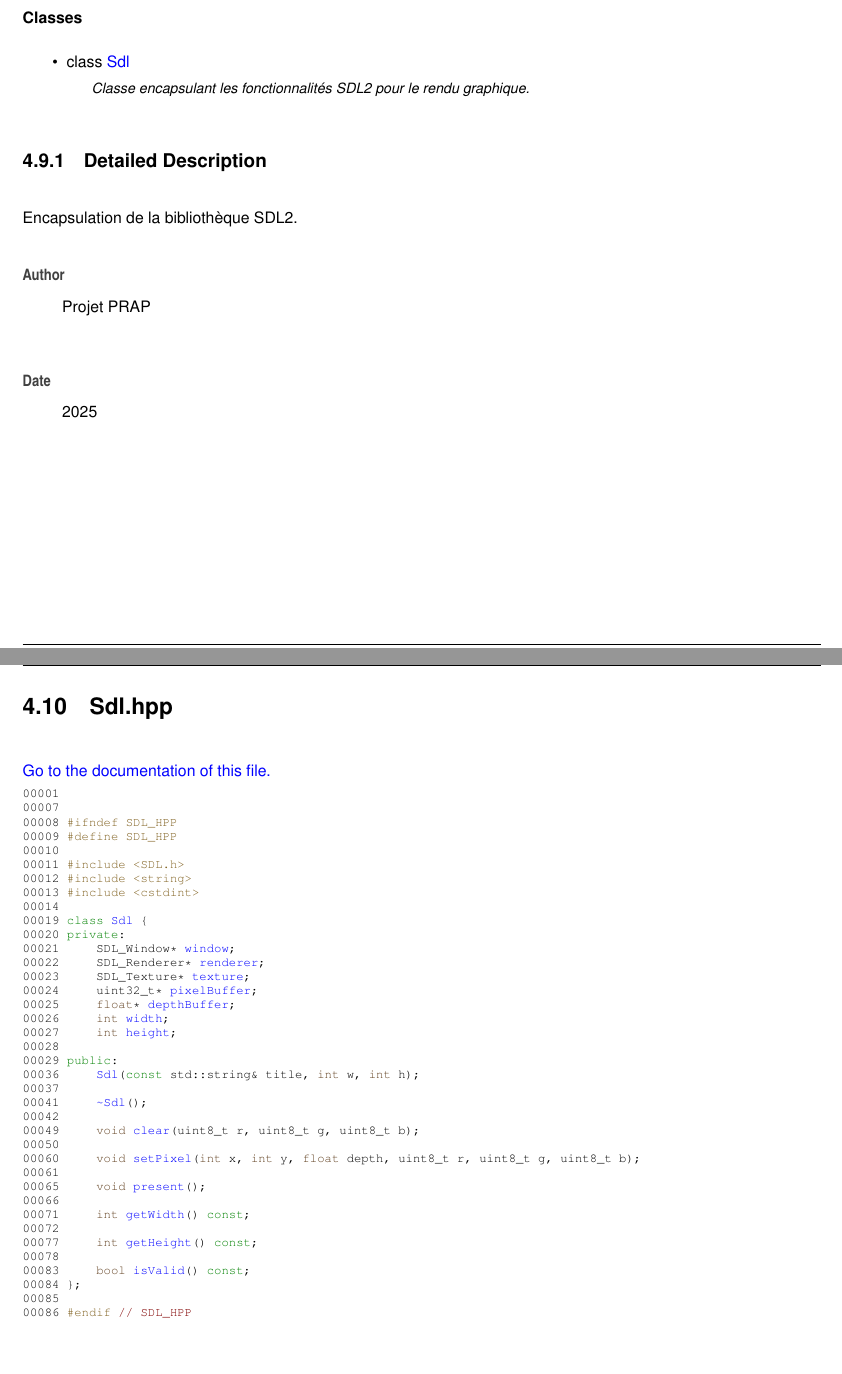
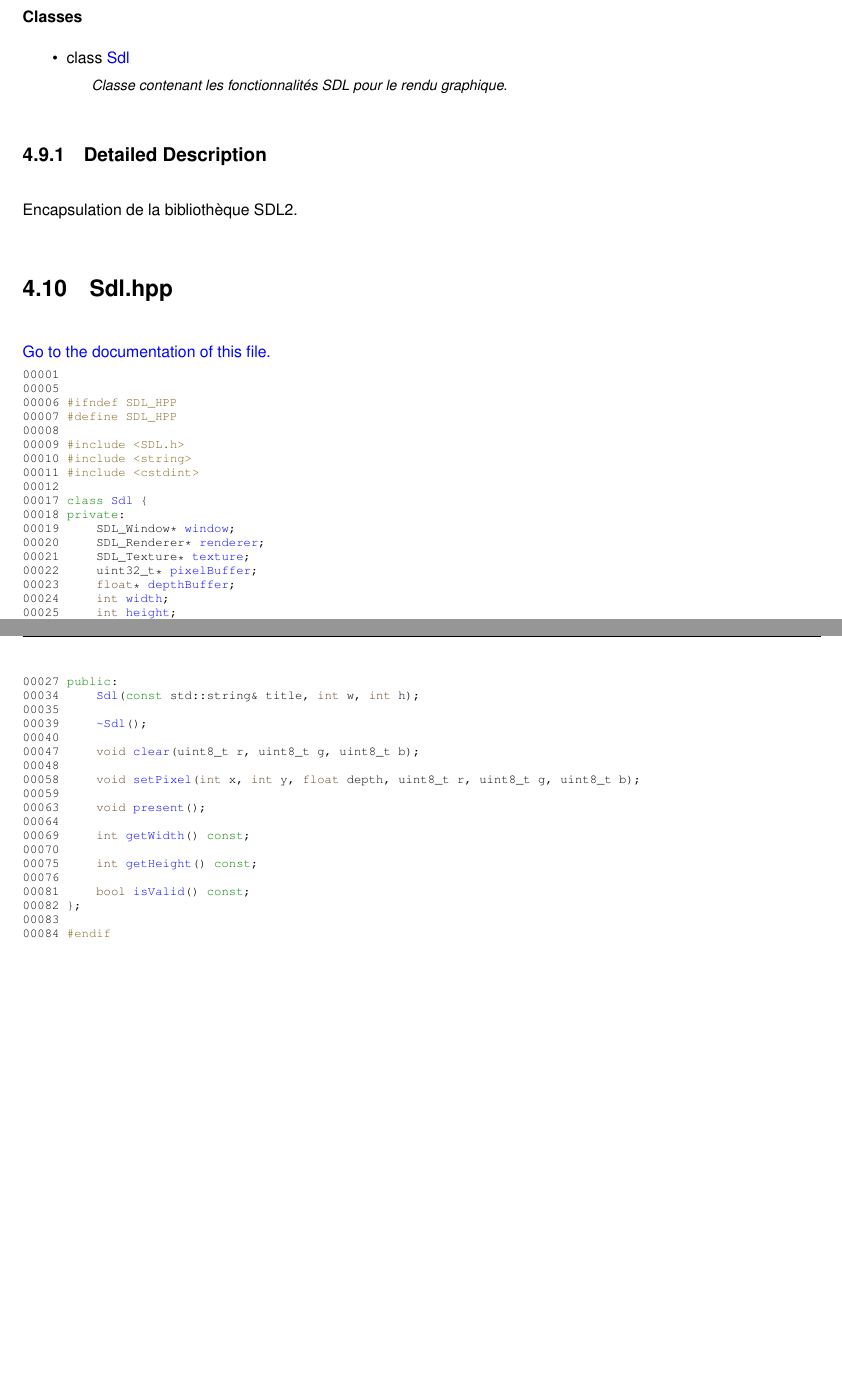
Before and after one commit to Scoo0ps/Projet-Moteur-3d, a LaTeX book (doc/latex/refman.tex, which reads doc/latex/_sdl_8hpp.tex, doc/latex/_sdl_8hpp_source.tex): two parts of pages 48 and 49 of 53, joined at a grey line, cut so that both start at the same text, the shorter picture padded with empty space. Compiled offline with pdfLaTeX.

Commit message:
Changes made

```diff
--- a/doc/latex/_sdl_8hpp.tex
+++ b/doc/latex/_sdl_8hpp.tex
@@ -12,15 +12,8 @@
 \begin{DoxyCompactItemize}
 \item
 class \mbox{\hyperlink{class_sdl}{Sdl}}
-\begin{DoxyCompactList}\small\item\em Classe encapsulant les fonctionnalités SDL2 pour le rendu graphique. \end{DoxyCompactList}\end{DoxyCompactItemize}
+\begin{DoxyCompactList}\small\item\em Classe contenant les fonctionnalités SDL pour le rendu graphique. \end{DoxyCompactList}\end{DoxyCompactItemize}
 
 
 \doxysubsection{Detailed Description}
 Encapsulation de la bibliothèque SDL2.
-
-\begin{DoxyAuthor}{Author}
-Projet PRAP
-\end{DoxyAuthor}
-\begin{DoxyDate}{Date}
-2025
-\end{DoxyDate}
--- a/doc/latex/_sdl_8hpp_source.tex
+++ b/doc/latex/_sdl_8hpp_source.tex
@@ -2,42 +2,42 @@
 \hypertarget{_sdl_8hpp_source}{}\label{_sdl_8hpp_source}\mbox{\hyperlink{_sdl_8hpp}{Go to the documentation of this file.}}
 \begin{DoxyCode}{0}
 \DoxyCodeLine{00001\ }
-\DoxyCodeLine{00007\ }
-\DoxyCodeLine{00008\ \textcolor{preprocessor}{\#ifndef\ SDL\_HPP}}
-\DoxyCodeLine{00009\ \textcolor{preprocessor}{\#define\ SDL\_HPP}}
-\DoxyCodeLine{00010\ }
-\DoxyCodeLine{00011\ \textcolor{preprocessor}{\#include\ <SDL.h>}}
-\DoxyCodeLine{00012\ \textcolor{preprocessor}{\#include\ <string>}}
-\DoxyCodeLine{00013\ \textcolor{preprocessor}{\#include\ <cstdint>}}
-\DoxyCodeLine{00014\ }
-\DoxyCodeLine{00019\ \textcolor{keyword}{class\ }\mbox{\hyperlink{class_sdl_a1e6d3dfcf4bb1051b9dfa77f859ec801}{Sdl}}\ \{}
-\DoxyCodeLine{00020\ \textcolor{keyword}{private}:}
-\DoxyCodeLine{00021\ \ \ \ \ SDL\_Window*\ \mbox{\hyperlink{class_sdl_a2d2ea5eff56026bfd5e60fd861a3cc03}{window}};\ \ \ \ \ \ \ }
-\DoxyCodeLine{00022\ \ \ \ \ SDL\_Renderer*\ \mbox{\hyperlink{class_sdl_a355c7250c9cca8a1064ca12184db89ae}{renderer}};\ \ \ }
-\DoxyCodeLine{00023\ \ \ \ \ SDL\_Texture*\ \mbox{\hyperlink{class_sdl_a03d522bd385ca577dca02103e95470f9}{texture}};\ \ \ \ \ }
-\DoxyCodeLine{00024\ \ \ \ \ uint32\_t*\ \mbox{\hyperlink{class_sdl_a8a60ad16fe2fe604047259fc376a61d5}{pixelBuffer}};\ \ \ \ }
-\DoxyCodeLine{00025\ \ \ \ \ \textcolor{keywordtype}{float}*\ \mbox{\hyperlink{class_sdl_a8ccdda7cdeb44d7bfd373cb98f15a008}{depthBuffer}};\ \ \ \ \ \ \ }
-\DoxyCodeLine{00026\ \ \ \ \ \textcolor{keywordtype}{int}\ \mbox{\hyperlink{class_sdl_a4988037f9db1f127f2761af8b8bba4f6}{width}};\ \ \ \ \ \ \ \ \ \ \ \ \ \ \ \ }
-\DoxyCodeLine{00027\ \ \ \ \ \textcolor{keywordtype}{int}\ \mbox{\hyperlink{class_sdl_a74408c328f1c353e6bd85d7410811c68}{height}};\ \ \ \ \ \ \ \ \ \ \ \ \ \ \ }
-\DoxyCodeLine{00028\ }
-\DoxyCodeLine{00029\ \textcolor{keyword}{public}:}
-\DoxyCodeLine{00036\ \ \ \ \ \mbox{\hyperlink{class_sdl_a1e6d3dfcf4bb1051b9dfa77f859ec801}{Sdl}}(\textcolor{keyword}{const}\ std::string\&\ title,\ \textcolor{keywordtype}{int}\ w,\ \textcolor{keywordtype}{int}\ h);}
-\DoxyCodeLine{00037\ }
-\DoxyCodeLine{00041\ \ \ \ \ \mbox{\hyperlink{class_sdl_a855bbadc37c0f1e224fb1c8c1ab579d4}{\string~Sdl}}();}
-\DoxyCodeLine{00042\ }
-\DoxyCodeLine{00049\ \ \ \ \ \textcolor{keywordtype}{void}\ \mbox{\hyperlink{class_sdl_a288af96a1b73cf004228187fbbcafea2}{clear}}(uint8\_t\ r,\ uint8\_t\ g,\ uint8\_t\ b);}
-\DoxyCodeLine{00050\ }
-\DoxyCodeLine{00060\ \ \ \ \ \textcolor{keywordtype}{void}\ \mbox{\hyperlink{class_sdl_a87d81995e83eadcb9c618ddf12d985d2}{setPixel}}(\textcolor{keywordtype}{int}\ x,\ \textcolor{keywordtype}{int}\ y,\ \textcolor{keywordtype}{float}\ depth,\ uint8\_t\ r,\ uint8\_t\ g,\ uint8\_t\ b);}
-\DoxyCodeLine{00061\ }
-\DoxyCodeLine{00065\ \ \ \ \ \textcolor{keywordtype}{void}\ \mbox{\hyperlink{class_sdl_ac68afff4d03b27359c2958534ef52a43}{present}}();}
-\DoxyCodeLine{00066\ }
-\DoxyCodeLine{00071\ \ \ \ \ \textcolor{keywordtype}{int}\ \mbox{\hyperlink{class_sdl_a6b816ae01604002abb75a874d1c97d8a}{getWidth}}()\ \textcolor{keyword}{const};}
-\DoxyCodeLine{00072\ }
-\DoxyCodeLine{00077\ \ \ \ \ \textcolor{keywordtype}{int}\ \mbox{\hyperlink{class_sdl_ad51292e8065e88bbe37596a0e11b50d2}{getHeight}}()\ \textcolor{keyword}{const};}
-\DoxyCodeLine{00078\ }
-\DoxyCodeLine{00083\ \ \ \ \ \textcolor{keywordtype}{bool}\ \mbox{\hyperlink{class_sdl_a30e3084687e5cf1b996b7e573fc93519}{isValid}}()\ \textcolor{keyword}{const};}
-\DoxyCodeLine{00084\ \};}
-\DoxyCodeLine{00085\ }
-\DoxyCodeLine{00086\ \textcolor{preprocessor}{\#endif\ }\textcolor{comment}{//\ SDL\_HPP}}
+\DoxyCodeLine{00005\ }
+\DoxyCodeLine{00006\ \textcolor{preprocessor}{\#ifndef\ SDL\_HPP}}
+\DoxyCodeLine{00007\ \textcolor{preprocessor}{\#define\ SDL\_HPP}}
+\DoxyCodeLine{00008\ }
+\DoxyCodeLine{00009\ \textcolor{preprocessor}{\#include\ <SDL.h>}}
+\DoxyCodeLine{00010\ \textcolor{preprocessor}{\#include\ <string>}}
+\DoxyCodeLine{00011\ \textcolor{preprocessor}{\#include\ <cstdint>}}
+\DoxyCodeLine{00012\ }
+\DoxyCodeLine{00017\ \textcolor{keyword}{class\ }\mbox{\hyperlink{class_sdl_a1e6d3dfcf4bb1051b9dfa77f859ec801}{Sdl}}\ \{}
+\DoxyCodeLine{00018\ \textcolor{keyword}{private}:}
+\DoxyCodeLine{00019\ \ \ \ \ SDL\_Window*\ \mbox{\hyperlink{class_sdl_a2d2ea5eff56026bfd5e60fd861a3cc03}{window}};\ }
+\DoxyCodeLine{00020\ \ \ \ \ SDL\_Renderer*\ \mbox{\hyperlink{class_sdl_a355c7250c9cca8a1064ca12184db89ae}{renderer}};\ }
+\DoxyCodeLine{00021\ \ \ \ \ SDL\_Texture*\ \mbox{\hyperlink{class_sdl_a03d522bd385ca577dca02103e95470f9}{texture}};\ }
+\DoxyCodeLine{00022\ \ \ \ \ uint32\_t*\ \mbox{\hyperlink{class_sdl_a8a60ad16fe2fe604047259fc376a61d5}{pixelBuffer}};\ }
+\DoxyCodeLine{00023\ \ \ \ \ \textcolor{keywordtype}{float}*\ \mbox{\hyperlink{class_sdl_a8ccdda7cdeb44d7bfd373cb98f15a008}{depthBuffer}};\ }
+\DoxyCodeLine{00024\ \ \ \ \ \textcolor{keywordtype}{int}\ \mbox{\hyperlink{class_sdl_a4988037f9db1f127f2761af8b8bba4f6}{width}};\ }
+\DoxyCodeLine{00025\ \ \ \ \ \textcolor{keywordtype}{int}\ \mbox{\hyperlink{class_sdl_a74408c328f1c353e6bd85d7410811c68}{height}};\ }
+\DoxyCodeLine{00026\ }
+\DoxyCodeLine{00027\ \textcolor{keyword}{public}:}
+\DoxyCodeLine{00034\ \ \ \ \ \mbox{\hyperlink{class_sdl_a1e6d3dfcf4bb1051b9dfa77f859ec801}{Sdl}}(\textcolor{keyword}{const}\ std::string\&\ title,\ \textcolor{keywordtype}{int}\ w,\ \textcolor{keywordtype}{int}\ h);}
+\DoxyCodeLine{00035\ }
+\DoxyCodeLine{00039\ \ \ \ \ \mbox{\hyperlink{class_sdl_a855bbadc37c0f1e224fb1c8c1ab579d4}{\string~Sdl}}();}
+\DoxyCodeLine{00040\ }
+\DoxyCodeLine{00047\ \ \ \ \ \textcolor{keywordtype}{void}\ \mbox{\hyperlink{class_sdl_a288af96a1b73cf004228187fbbcafea2}{clear}}(uint8\_t\ r,\ uint8\_t\ g,\ uint8\_t\ b);}
+\DoxyCodeLine{00048\ }
+\DoxyCodeLine{00058\ \ \ \ \ \textcolor{keywordtype}{void}\ \mbox{\hyperlink{class_sdl_a87d81995e83eadcb9c618ddf12d985d2}{setPixel}}(\textcolor{keywordtype}{int}\ x,\ \textcolor{keywordtype}{int}\ y,\ \textcolor{keywordtype}{float}\ depth,\ uint8\_t\ r,\ uint8\_t\ g,\ uint8\_t\ b);}
+\DoxyCodeLine{00059\ }
+\DoxyCodeLine{00063\ \ \ \ \ \textcolor{keywordtype}{void}\ \mbox{\hyperlink{class_sdl_ac68afff4d03b27359c2958534ef52a43}{present}}();}
+\DoxyCodeLine{00064\ }
+\DoxyCodeLine{00069\ \ \ \ \ \textcolor{keywordtype}{int}\ \mbox{\hyperlink{class_sdl_a6b816ae01604002abb75a874d1c97d8a}{getWidth}}()\ \textcolor{keyword}{const};}
+\DoxyCodeLine{00070\ }
+\DoxyCodeLine{00075\ \ \ \ \ \textcolor{keywordtype}{int}\ \mbox{\hyperlink{class_sdl_ad51292e8065e88bbe37596a0e11b50d2}{getHeight}}()\ \textcolor{keyword}{const};}
+\DoxyCodeLine{00076\ }
+\DoxyCodeLine{00081\ \ \ \ \ \textcolor{keywordtype}{bool}\ \mbox{\hyperlink{class_sdl_a30e3084687e5cf1b996b7e573fc93519}{isValid}}()\ \textcolor{keyword}{const};}
+\DoxyCodeLine{00082\ \};}
+\DoxyCodeLine{00083\ }
+\DoxyCodeLine{00084\ \textcolor{preprocessor}{\#endif\ }}
 
 \end{DoxyCode}
```
Also changed, not shown: doc/latex/_geometry_8hpp_source.tex (+1 -1 lines), doc/latex/annotated.tex (+1 -1 lines), doc/latex/class_sdl.tex (+5 -5 lines), doc/latex/refman.pdf, 6 other files.
